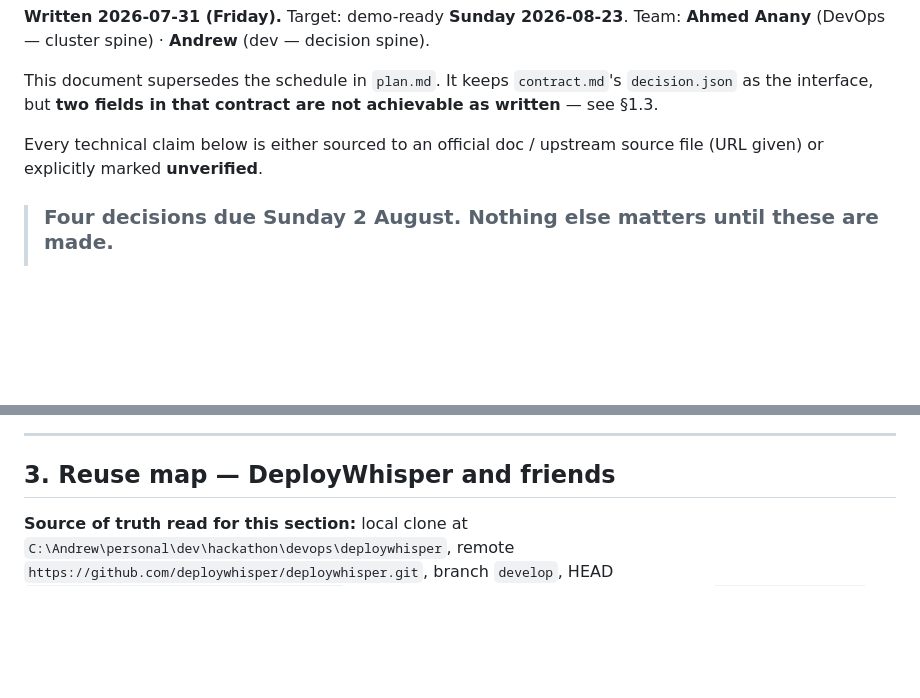
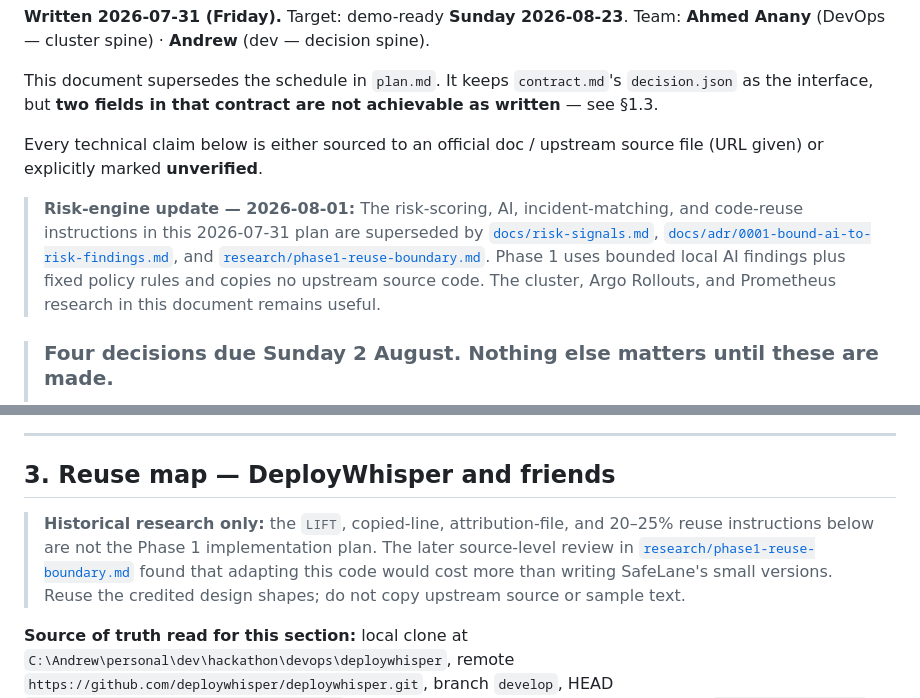
Before and after one commit to AndrewMaged814/safelane, a Markdown page: detailed-plan.md, 2 parts joined by grey strips. Drawn GitHub-style; blank space fills up the shorter version.

Commit message:
research: lock Phase 1 reuse boundary

```diff
--- a/detailed-plan.md
+++ b/detailed-plan.md
@@ -8,6 +8,14 @@ as the interface, but **two fields in that contract are not achievable as writte
 
 Every technical claim below is either sourced to an official doc / upstream source file
 (URL given) or explicitly marked **unverified**.
+
+> **Risk-engine update — 2026-08-01:** The risk-scoring, AI, incident-matching, and code-reuse
+> instructions in this 2026-07-31 plan are superseded by
+> [`docs/risk-signals.md`](docs/risk-signals.md),
+> [`docs/adr/0001-bound-ai-to-risk-findings.md`](docs/adr/0001-bound-ai-to-risk-findings.md), and
+> [`research/phase1-reuse-boundary.md`](research/phase1-reuse-boundary.md). Phase 1 uses bounded
+> local AI findings plus fixed policy rules and copies no upstream source code. The cluster, Argo
+> Rollouts, and Prometheus research in this document remains useful.
 
 > ### Four decisions due Sunday 2 August. Nothing else matters until these are made.
 > 1. **Delete "1%" everywhere.** It is not achievable on kind without a traffic router (§1.1
@@ -396,6 +404,12 @@ sequenceDiagram
 ---
 
 ## 3. Reuse map — DeployWhisper and friends
+
+> **Historical research only:** the `LIFT`, copied-line, attribution-file, and 20–25% reuse
+> instructions below are not the Phase 1 implementation plan. The later source-level review in
+> [`research/phase1-reuse-boundary.md`](research/phase1-reuse-boundary.md) found that adapting this
+> code would cost more than writing SafeLane's small versions. Reuse the credited design shapes;
+> do not copy upstream source or sample text.
 
 **Source of truth read for this section:** local clone at
 `C:\Andrew\personal\dev\hackathon\devops\deploywhisper`, remote
```
Also changed, not shown: plan.md (+3 -3 lines), research/phase1-reuse-boundary.md (added, +86 -0 lines).
